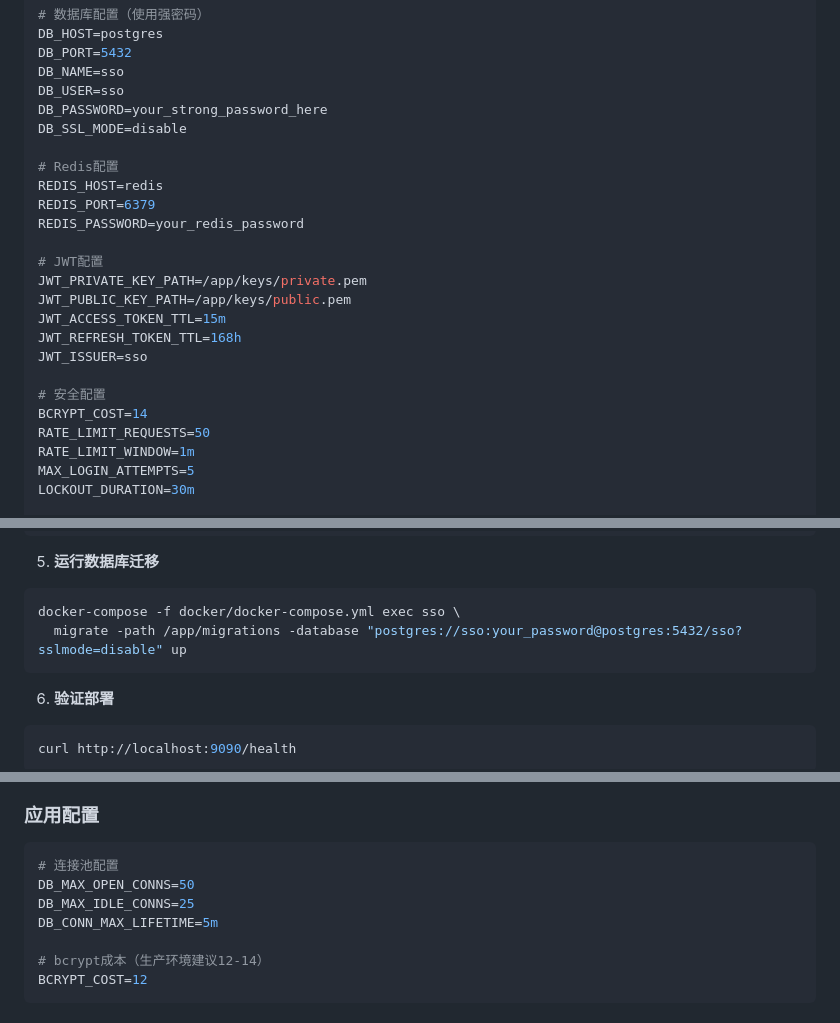
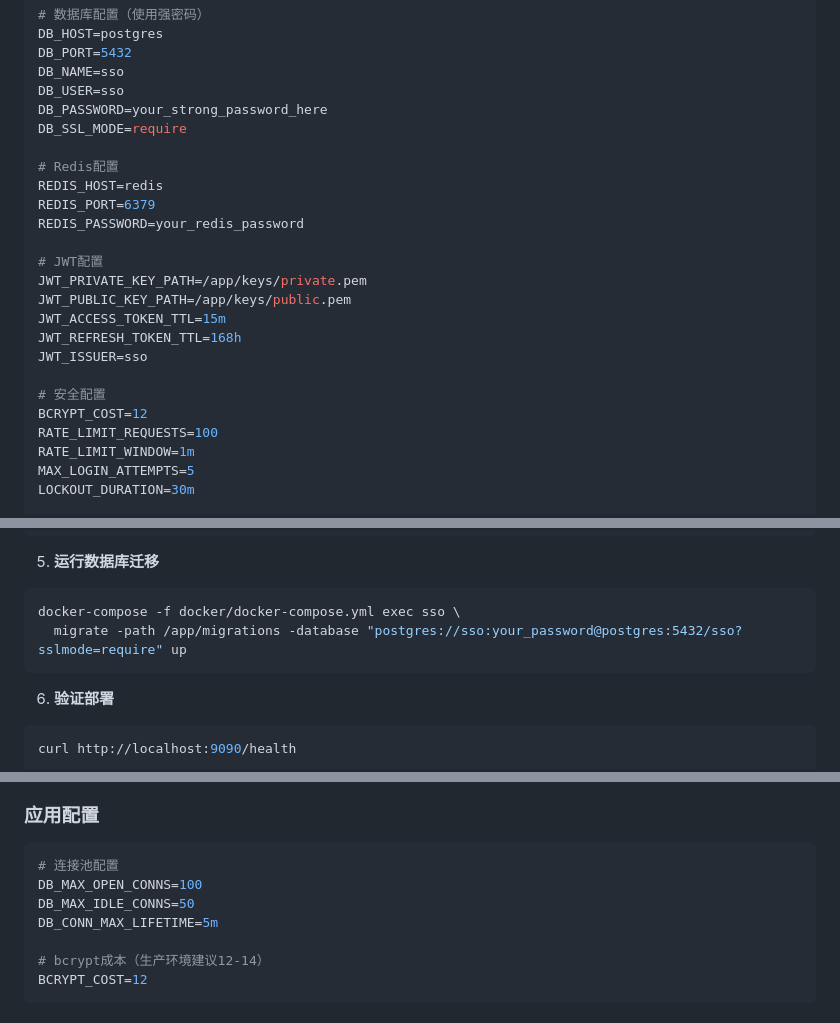
Before and after one commit to Eninte/sso, a Markdown page: docs/DEPLOYMENT.md, 3 parts joined by grey strips. Rendered like a GitHub page.

Commit message:
docs: 更新部署文档中的安全配置和数据库连接参数
- 将DB_SSL_MODE从disable改为require以增强安全性
- 调整BCRYPT_COST和RATE_LIMIT_REQUESTS参数
- 更新数据库连接池配置
- 修正Kubernetes Ingress配置

````diff
--- a/docs/DEPLOYMENT.md
+++ b/docs/DEPLOYMENT.md
@@ -48,7 +48,7 @@ DB_PORT=5432
 DB_NAME=sso
 DB_USER=sso
 DB_PASSWORD=your_strong_password_here
-DB_SSL_MODE=disable
+DB_SSL_MODE=require
 
 # Redis配置
 REDIS_HOST=redis
@@ -63,8 +63,8 @@ JWT_REFRESH_TOKEN_TTL=168h
 JWT_ISSUER=sso
 
 # 安全配置
-BCRYPT_COST=14
-RATE_LIMIT_REQUESTS=50
+BCRYPT_COST=12
+RATE_LIMIT_REQUESTS=100
 RATE_LIMIT_WINDOW=1m
 MAX_LOGIN_ATTEMPTS=5
 LOCKOUT_DURATION=30m
@@ -105,7 +105,7 @@ docker-compose -f docker/docker-compose.yml up -d
 
 ```bash
 docker-compose -f docker/docker-compose.yml exec sso \
-  migrate -path /app/migrations -database "postgres://sso:your_password@postgres:5432/sso?sslmode=disable" up
+  migrate -path /app/migrations -database "postgres://sso:your_password@postgres:5432/sso?sslmode=require" up
 ```
 
 6. **验证部署**
@@ -726,8 +726,8 @@ SELECT pg_reload_conf();
 
 ```bash
 # 连接池配置
-DB_MAX_OPEN_CONNS=50
-DB_MAX_IDLE_CONNS=25
+DB_MAX_OPEN_CONNS=100
+DB_MAX_IDLE_CONNS=50
 DB_CONN_MAX_LIFETIME=5m
 
 # bcrypt成本（生产环境建议12-14）
````
Also changed, not shown: other parts of docs/DEPLOYMENT.md (+2 -2 lines).
